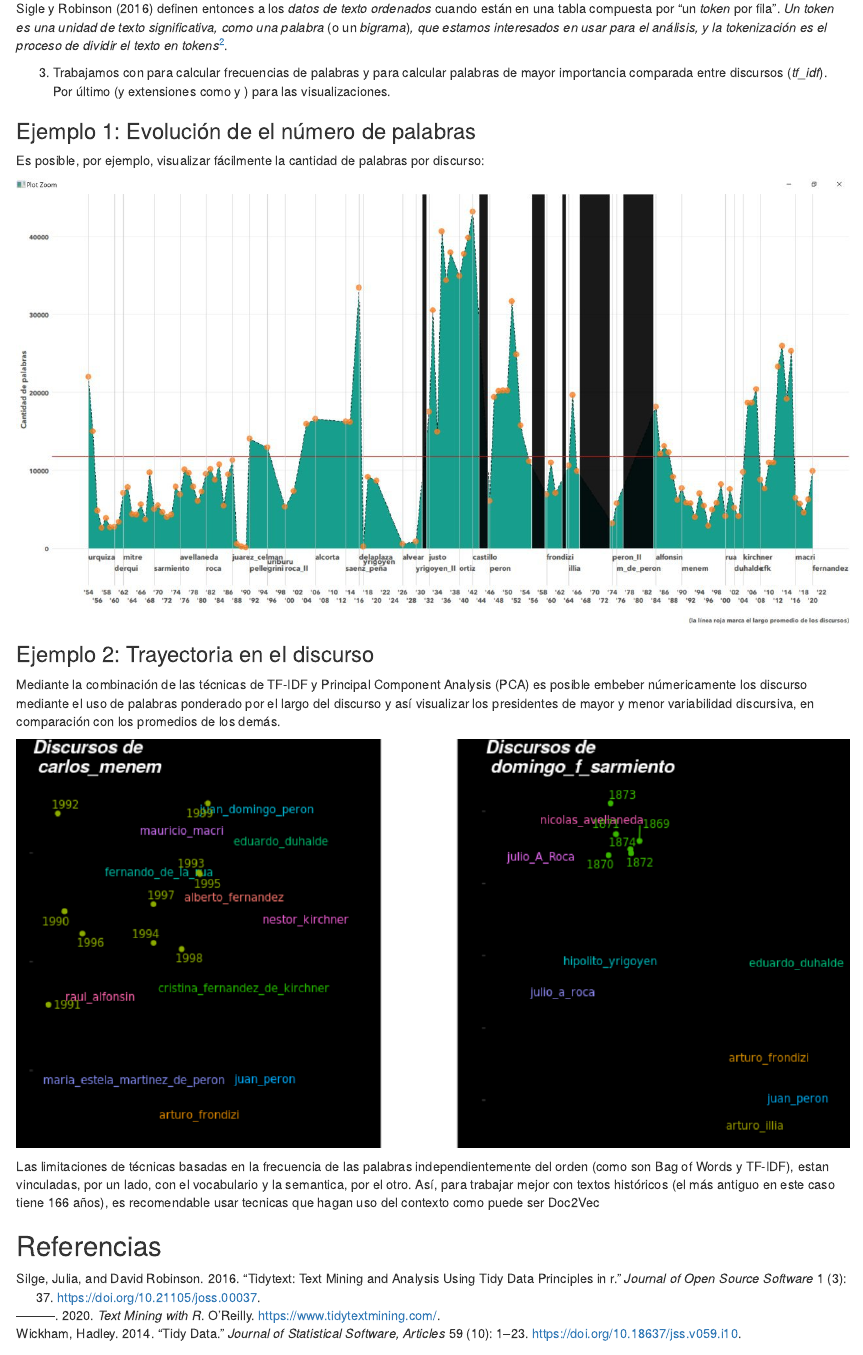
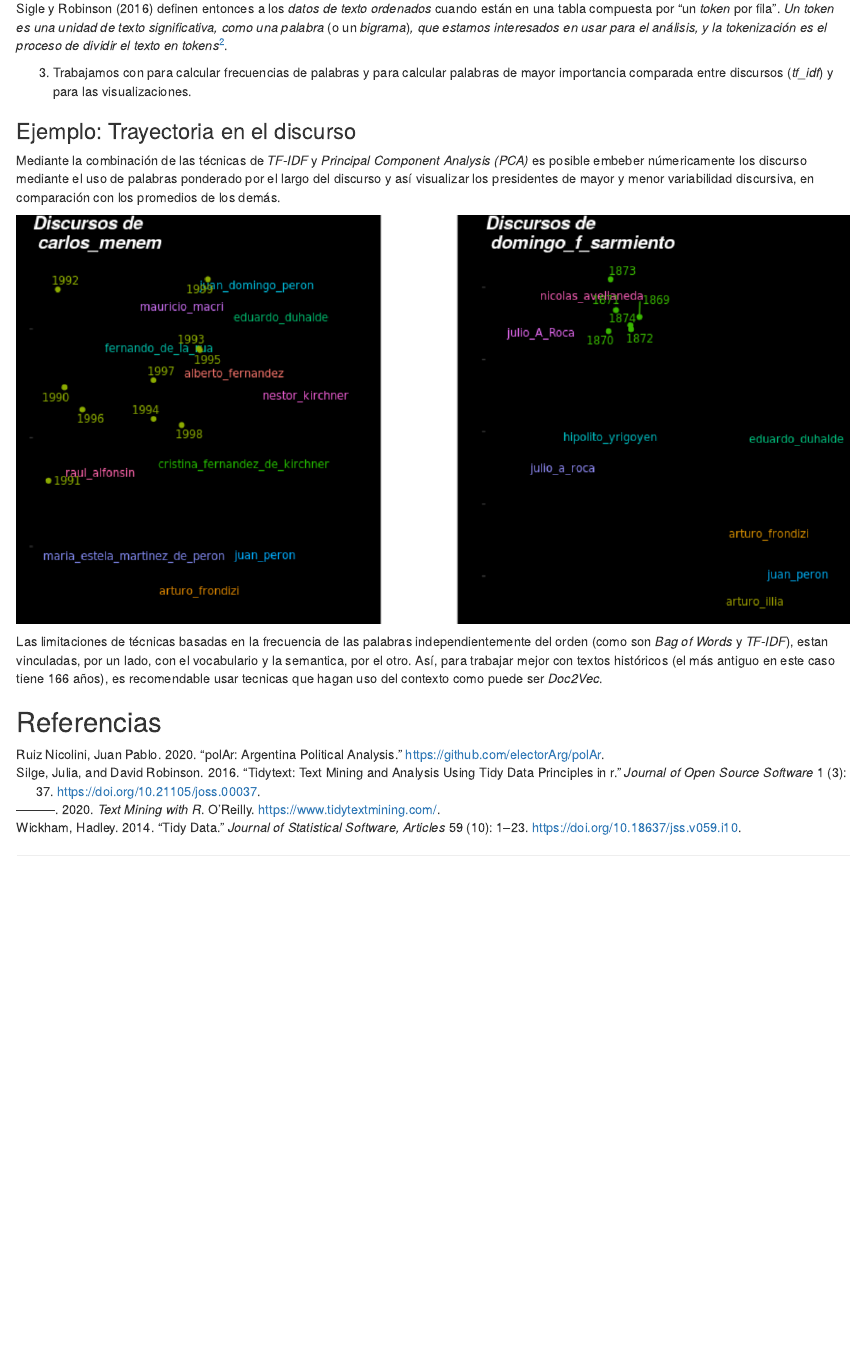
Before and after one commit to TuQmano/latinr2020, an R Markdown document (rmd/discursos/discursos_presidenciales_v2.Rmd): the page in a window 1100 px wide, from 760 px down. Rendered offline with R 4.5, knitr and Pandoc, with nearby package versions; drawn as R Markdown's standard HTML page in place of the format the file asks for; some code elsewhere in the file could not run offline.

Commit message:
shorter version

````diff
--- a/rmd/discursos/discursos_presidenciales_v2.Rmd
+++ b/rmd/discursos/discursos_presidenciales_v2.Rmd
@@ -78,25 +78,16 @@ Sigle y Robinson [-@Silge2016] definen entonces a los *datos de texto ordenados*
 
 [^2]: Traducción propia de *The tidy text format* [@Silge2016].
 
-3. Trabajamos con \CRANpkg{dplyr} para calcular frecuencias de palabras y \CRANpkg{tidytext} para calcular palabras de mayor importancia comparada entre discursos (*tf_idf*). Por último \CRANpkg{ggplot2} (y extensiones como \CRANpkg{patchwork} y \CRANpkg{ggforce}) para las visualizaciones.
+3. Trabajamos con \CRANpkg{dplyr} para calcular frecuencias de palabras y \CRANpkg{tidytext} para calcular palabras de mayor importancia comparada entre discursos (*tf_idf*) y \CRANpkg{ggplot2} para las visualizaciones.
 
-### Ejemplo 1: Evolución de el número de palabras
+### Ejemplo: Trayectoria en el discurso
 
-Es posible, por ejemplo, visualizar fácilmente la cantidad de palabras por discurso:
-
-```{r echo=FALSE, fig.align='center', out.width="100%"}
-knitr::include_graphics("../../img/cantidad_palabras.jpg")
-```
-
-
-### Ejemplo 2: Trayectoria en el discurso
-
-Mediante la combinación de las técnicas de TF-IDF y Principal Component Analysis (PCA) es posible embeber númericamente los discurso mediante el uso de palabras ponderado por el largo del discurso y así visualizar los presidentes de mayor y menor variabilidad discursiva, en comparación con los promedios de los demás.
+Mediante la combinación de las técnicas de _TF-IDF_ y _Principal Component Analysis (PCA)_ es posible embeber númericamente los discurso mediante el uso de palabras ponderado por el largo del discurso y así visualizar los presidentes de mayor y menor variabilidad discursiva, en comparación con los promedios de los demás.
 
 ```{r echo=FALSE, fig.align='center', out.width="100%"}
 knitr::include_graphics("../../img/trayectoria.png")
 ```
 
-Las limitaciones de técnicas basadas en la frecuencia de las palabras independientemente del orden (como son Bag of Words y TF-IDF), estan vinculadas, por un lado, con el vocabulario y la semantica, por el otro. Así, para trabajar mejor con textos históricos (el más antiguo en este caso tiene 166 años), es recomendable usar tecnicas que hagan uso del contexto como puede ser Doc2Vec
+Las limitaciones de técnicas basadas en la frecuencia de las palabras independientemente del orden (como son _Bag of Words_ y _TF-IDF_), estan vinculadas, por un lado, con el vocabulario y la semantica, por el otro. Así, para trabajar mejor con textos históricos (el más antiguo en este caso tiene 166 años), es recomendable usar tecnicas que hagan uso del contexto como puede ser _Doc2Vec_.
 
 ## Referencias
--- a/rmd/discursos/latinr_bibliography.bib
+++ b/rmd/discursos/latinr_bibliography.bib
@@ -70,7 +70,13 @@
 	file = {Text Mining with R:/Users/tuq/Zotero/storage/7EPI5LGB/www.tidytextmining.com.html:text/html}
 }
 
-
+@article{polAr,
+    title = {polAr: Argentina Political Analysis},
+    author = {Juan Pablo {Ruiz Nicolini}},
+    year = {2020},
+    note = {R package version 0.1.3.3},
+    url = {https://github.com/electorArg/polAr},
+  }
 
 @article{berkeley,
 	title = {The Language of Data: Analyzing the State of the Union},
````
Also changed, not shown: rmd/discursos/discursos_presidenciales_v2.pdf, rmd/discursos/discursos_presidenciales_v2.Rmd (4 more changed lines).
